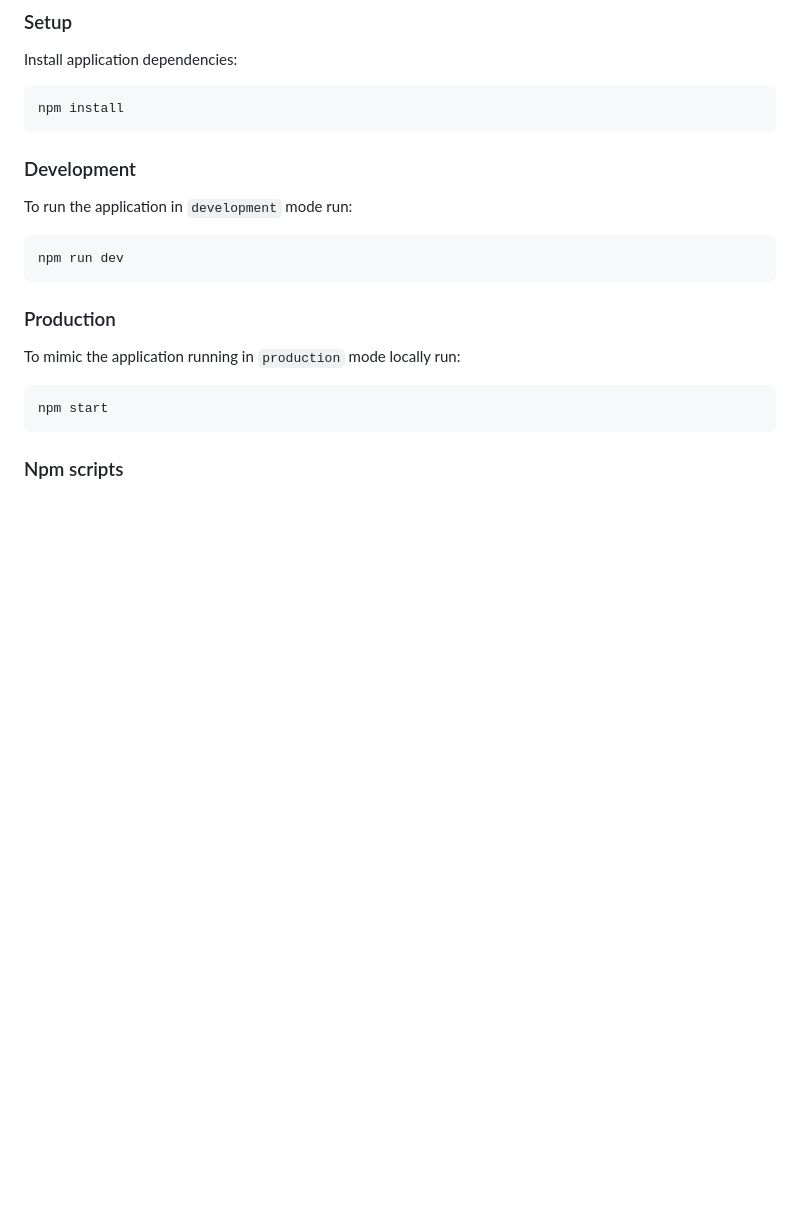
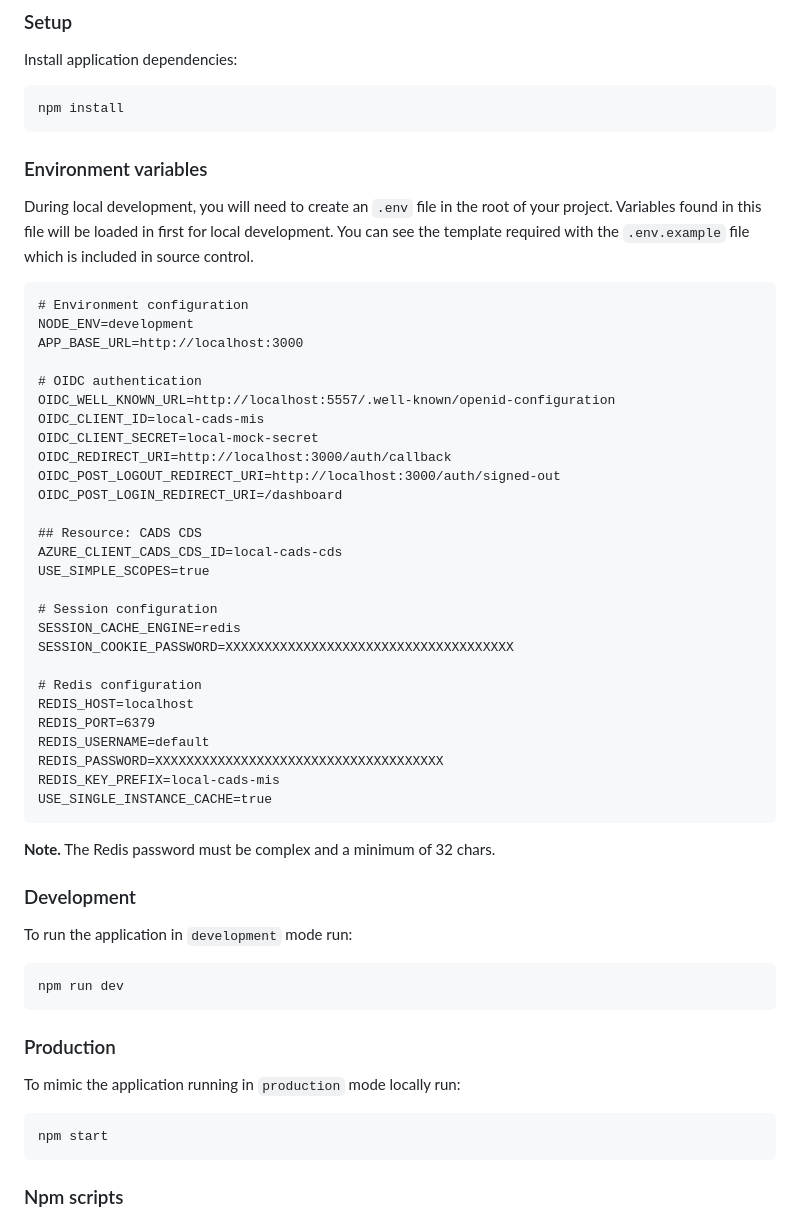
Before and after one commit to DEFRA/cads-mis, a Markdown page: README.md, the part around the change. GitHub-like rendering; blank space fills up the shorter version.

Commit message:
UKLITP-4787: Updated ReadMe for env file details.

````diff
--- a/README.md
+++ b/README.md
@@ -94,6 +94,42 @@ Install application dependencies:
 ```bash
 npm install
 ```
+
+### Environment variables
+
+During local development, you will need to create an `.env` file in the root of your project. Variables found in this file will be loaded in first for local development. You can see the template required with the `.env.example` file which is included in source control.
+
+```
+# Environment configuration
+NODE_ENV=development
+APP_BASE_URL=http://localhost:3000
+
+# OIDC authentication
+OIDC_WELL_KNOWN_URL=http://localhost:5557/.well-known/openid-configuration
+OIDC_CLIENT_ID=local-cads-mis
+OIDC_CLIENT_SECRET=local-mock-secret
+OIDC_REDIRECT_URI=http://localhost:3000/auth/callback
+OIDC_POST_LOGOUT_REDIRECT_URI=http://localhost:3000/auth/signed-out
+OIDC_POST_LOGIN_REDIRECT_URI=/dashboard
+
+## Resource: CADS CDS
+AZURE_CLIENT_CADS_CDS_ID=local-cads-cds
+USE_SIMPLE_SCOPES=true
+
+# Session configuration
+SESSION_CACHE_ENGINE=redis
+SESSION_COOKIE_PASSWORD=XXXXXXXXXXXXXXXXXXXXXXXXXXXXXXXXXXXXX
+
+# Redis configuration
+REDIS_HOST=localhost
+REDIS_PORT=6379
+REDIS_USERNAME=default
+REDIS_PASSWORD=XXXXXXXXXXXXXXXXXXXXXXXXXXXXXXXXXXXXX
+REDIS_KEY_PREFIX=local-cads-mis
+USE_SINGLE_INSTANCE_CACHE=true
+```
+
+**Note.** The Redis password must be complex and a minimum of 32 chars.
 
 ### Development
 
````
